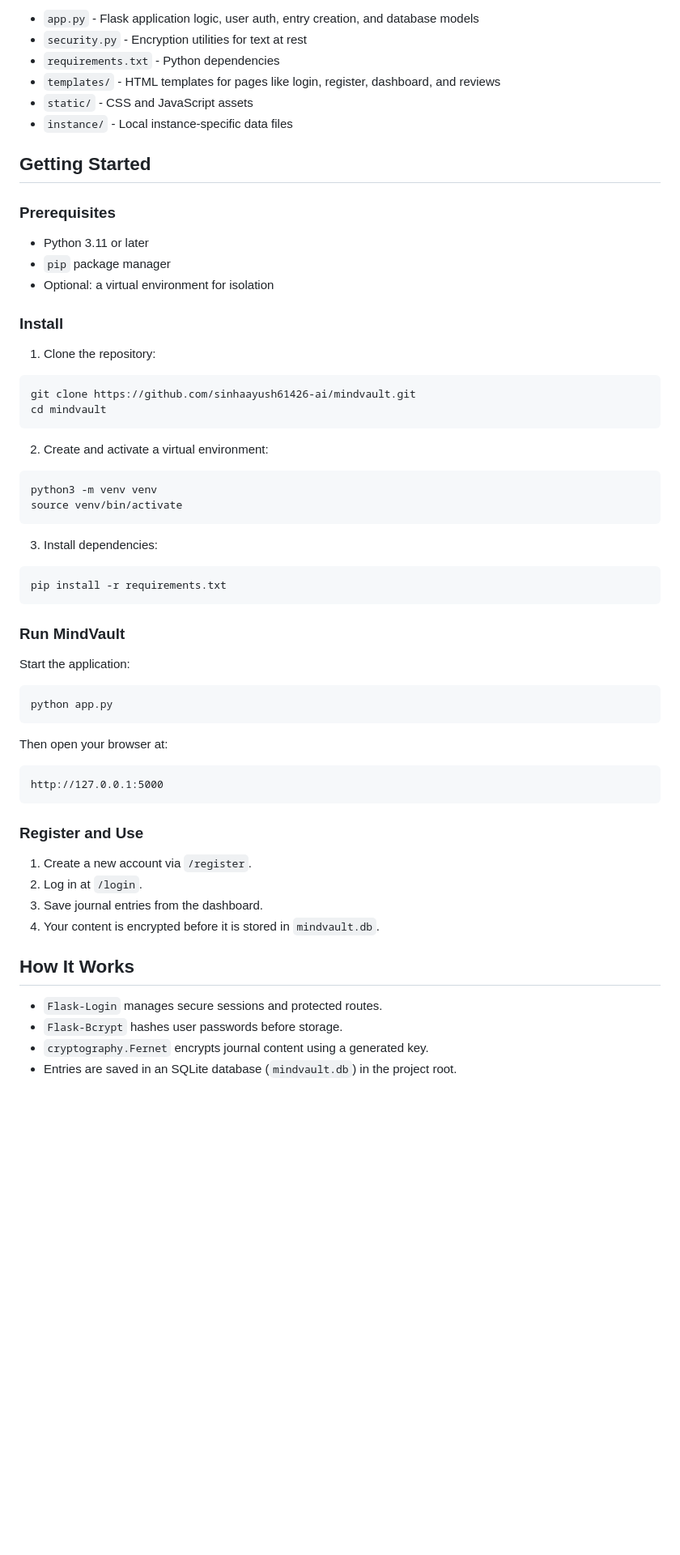
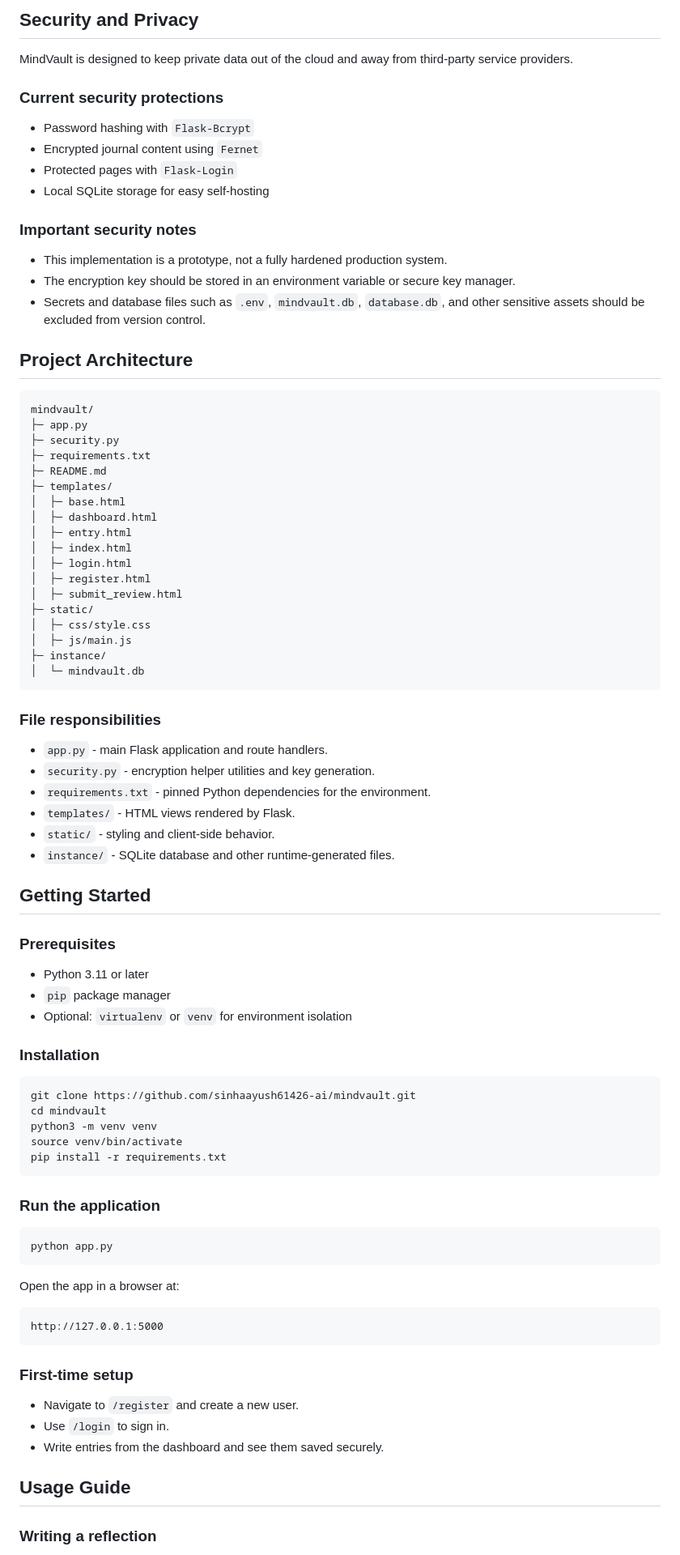
Before and after one commit to sinhaayush61426-ai/mindvault, a Markdown page: README.md, the part around one of its changes. Shown at 81% size. GitHub-like rendering; blank space fills up the shorter version.

````diff
--- a/README.md
+++ b/README.md
@@ -61,10 +69,52 @@ MindVault is poised for more advanced features such as:
 
-- `app.py` - Flask application logic, user auth, entry creation, and database models
-- `security.py` - Encryption utilities for text at rest
-- `requirements.txt` - Python dependencies
-- `templates/` - HTML templates for pages like login, register, dashboard, and reviews
-- `static/` - CSS and JavaScript assets
-- `instance/` - Local instance-specific data files
+## Security and Privacy
+
+MindVault is designed to keep private data out of the cloud and away from third-party service providers.
+
+### Current security protections
+
+- Password hashing with `Flask-Bcrypt`
+- Encrypted journal content using `Fernet`
+- Protected pages with `Flask-Login`
+- Local SQLite storage for easy self-hosting
+
+### Important security notes
+
+- This implementation is a prototype, not a fully hardened production system.
+- The encryption key should be stored in an environment variable or secure key manager.
+- Secrets and database files such as `.env`, `mindvault.db`, `database.db`, and other sensitive assets should be excluded from version control.
+
+## Project Architecture
+
+```
+mindvault/
+├─ app.py
+├─ security.py
+├─ requirements.txt
+├─ README.md
+├─ templates/
+│  ├─ base.html
+│  ├─ dashboard.html
+│  ├─ entry.html
+│  ├─ index.html
+│  ├─ login.html
+│  ├─ register.html
+│  ├─ submit_review.html
+├─ static/
+│  ├─ css/style.css
+│  ├─ js/main.js
+├─ instance/
+│  └─ mindvault.db
+```
+
+### File responsibilities
+
+- `app.py` - main Flask application and route handlers.
+- `security.py` - encryption helper utilities and key generation.
+- `requirements.txt` - pinned Python dependencies for the environment.
+- `templates/` - HTML views rendered by Flask.
+- `static/` - styling and client-side behavior.
+- `instance/` - SQLite database and other runtime-generated files.
 
 ## Getting Started
 
@@ -72,55 +122,37 @@ MindVault is poised for more advanced features such as:
 
 - Python 3.11 or later
 - `pip` package manager
-- Optional: a virtual environment for isolation
+- Optional: `virtualenv` or `venv` for environment isolation
 
-### Install
-
-1. Clone the repository:
+### Installation
 
 ```bash
 git clone https://github.com/sinhaayush61426-ai/mindvault.git
 cd mindvault
-```
-
-2. Create and activate a virtual environment:
-
-```bash
 python3 -m venv venv
 source venv/bin/activate
-```
-
-3. Install dependencies:
-
-```bash
 pip install -r requirements.txt
 ```
 
-### Run MindVault
-
-Start the application:
+### Run the application
 
 ```bash
 python app.py
 ```
 
-Then open your browser at:
+Open the app in a browser at:
 
 ```text
 http://127.0.0.1:5000
 ```
 
-### Register and Use
+### First-time setup
 
-1. Create a new account via `/register`.
-2. Log in at `/login`.
-3. Save journal entries from the dashboard.
-4. Your content is encrypted before it is stored in `mindvault.db`.
+- Navigate to `/register` and create a new user.
+- Use `/login` to sign in.
+- Write entries from the dashboard and see them saved securely.
 
-## How It Works
+## Usage Guide
 
-- `Flask-Login` manages secure sessions and protected routes.
-- `Flask-Bcrypt` hashes user passwords before storage.
-- `cryptography.Fernet` encrypts journal content using a generated key.
-- Entries are saved in an SQLite database (`mindvault.db`) in the project root.
+### Writing a reflection
 
````
Also changed, not shown: other parts of README.md (+116 -50 lines).
